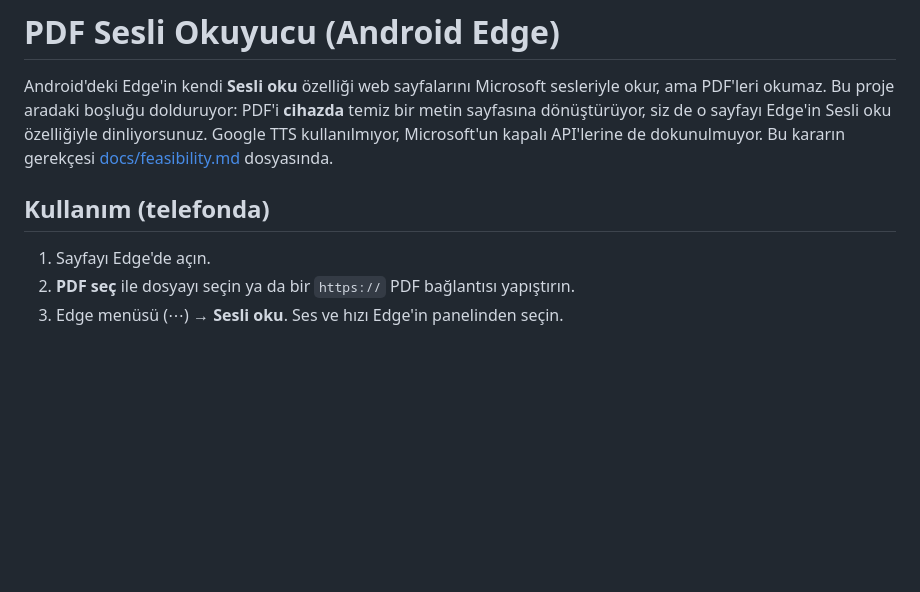
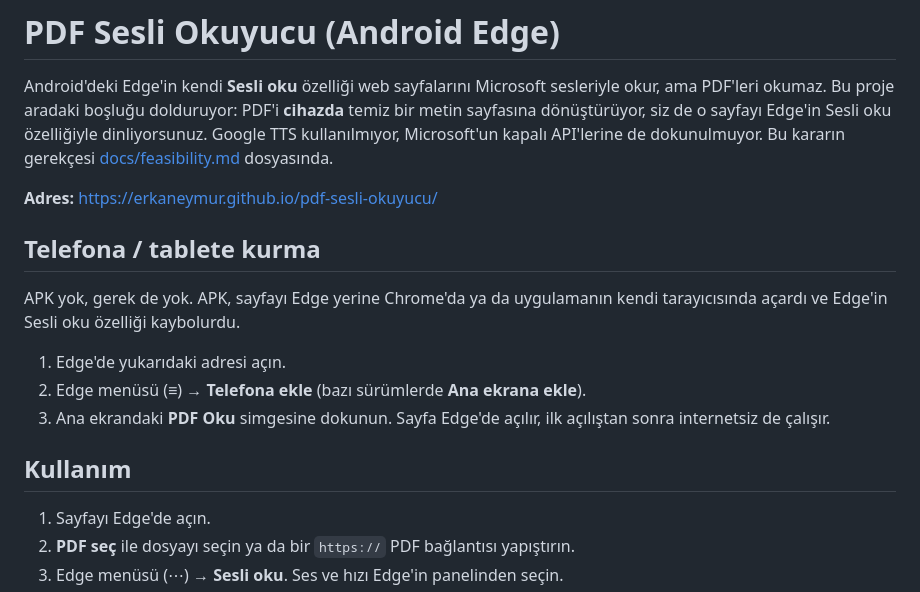
Before and after one commit to erkaneymur/pdf-sesli-okuyucu, a Markdown page: README.md, the part around the change. Drawn GitHub-style; blank space fills up the shorter version.

Commit message:
README: canlı adres ve tablete kurulum adımları
Co-Authored-By: Claude Opus 5.5 <noreply@anthropic.com>

```diff
--- a/README.md
+++ b/README.md
@@ -2,7 +2,17 @@
 
 Android'deki Edge'in kendi **Sesli oku** özelliği web sayfalarını Microsoft sesleriyle okur, ama PDF'leri okumaz. Bu proje aradaki boşluğu dolduruyor: PDF'i **cihazda** temiz bir metin sayfasına dönüştürüyor, siz de o sayfayı Edge'in Sesli oku özelliğiyle dinliyorsunuz. Google TTS kullanılmıyor, Microsoft'un kapalı API'lerine de dokunulmuyor. Bu kararın gerekçesi [docs/feasibility.md](docs/feasibility.md) dosyasında.
 
-## Kullanım (telefonda)
+**Adres:** https://erkaneymur.github.io/pdf-sesli-okuyucu/
+
+## Telefona / tablete kurma
+
+APK yok, gerek de yok. APK, sayfayı Edge yerine Chrome'da ya da uygulamanın kendi tarayıcısında açardı ve Edge'in Sesli oku özelliği kaybolurdu.
+
+1. Edge'de yukarıdaki adresi açın.
+2. Edge menüsü (≡) → **Telefona ekle** (bazı sürümlerde **Ana ekrana ekle**).
+3. Ana ekrandaki **PDF Oku** simgesine dokunun. Sayfa Edge'de açılır, ilk açılıştan sonra internetsiz de çalışır.
+
+## Kullanım
 
 1. Sayfayı Edge'de açın.
 2. **PDF seç** ile dosyayı seçin ya da bir `https://` PDF bağlantısı yapıştırın.
```
